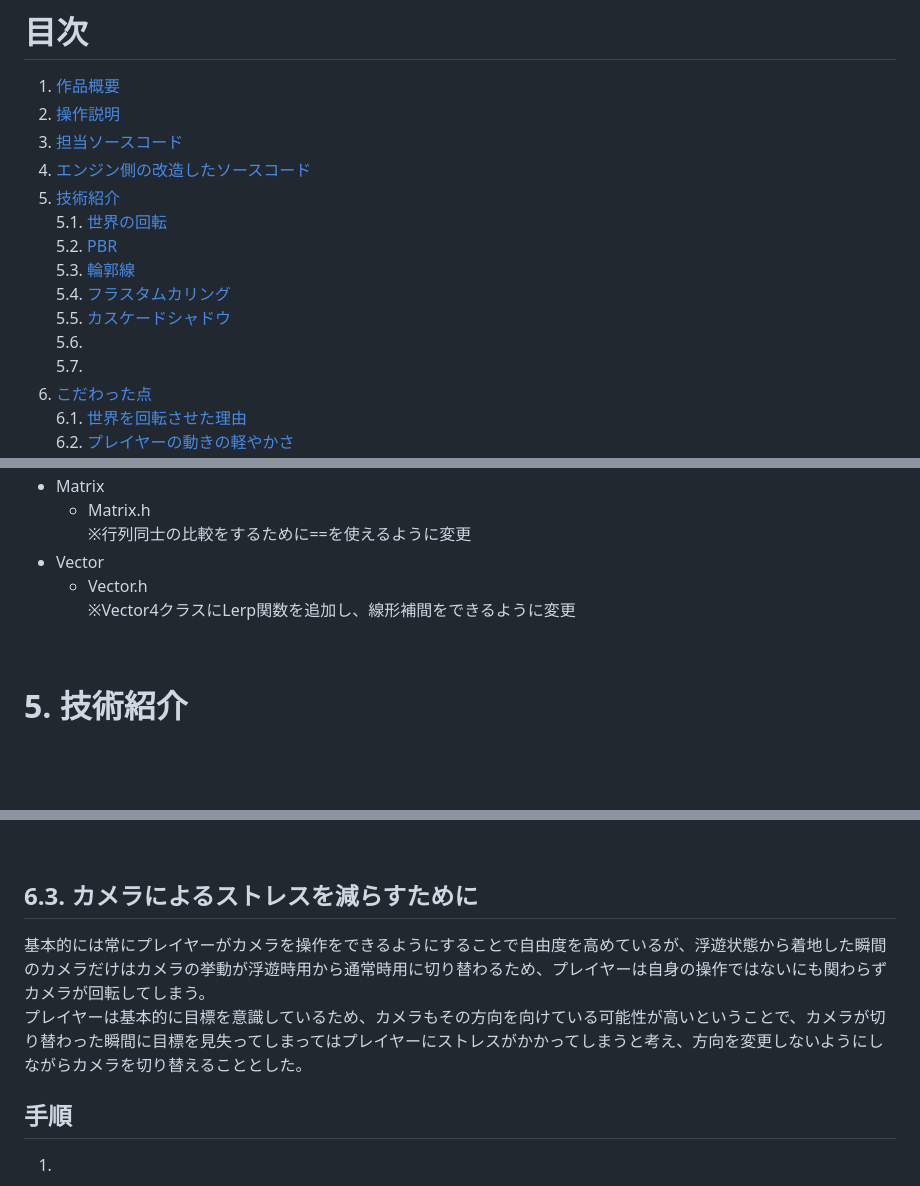
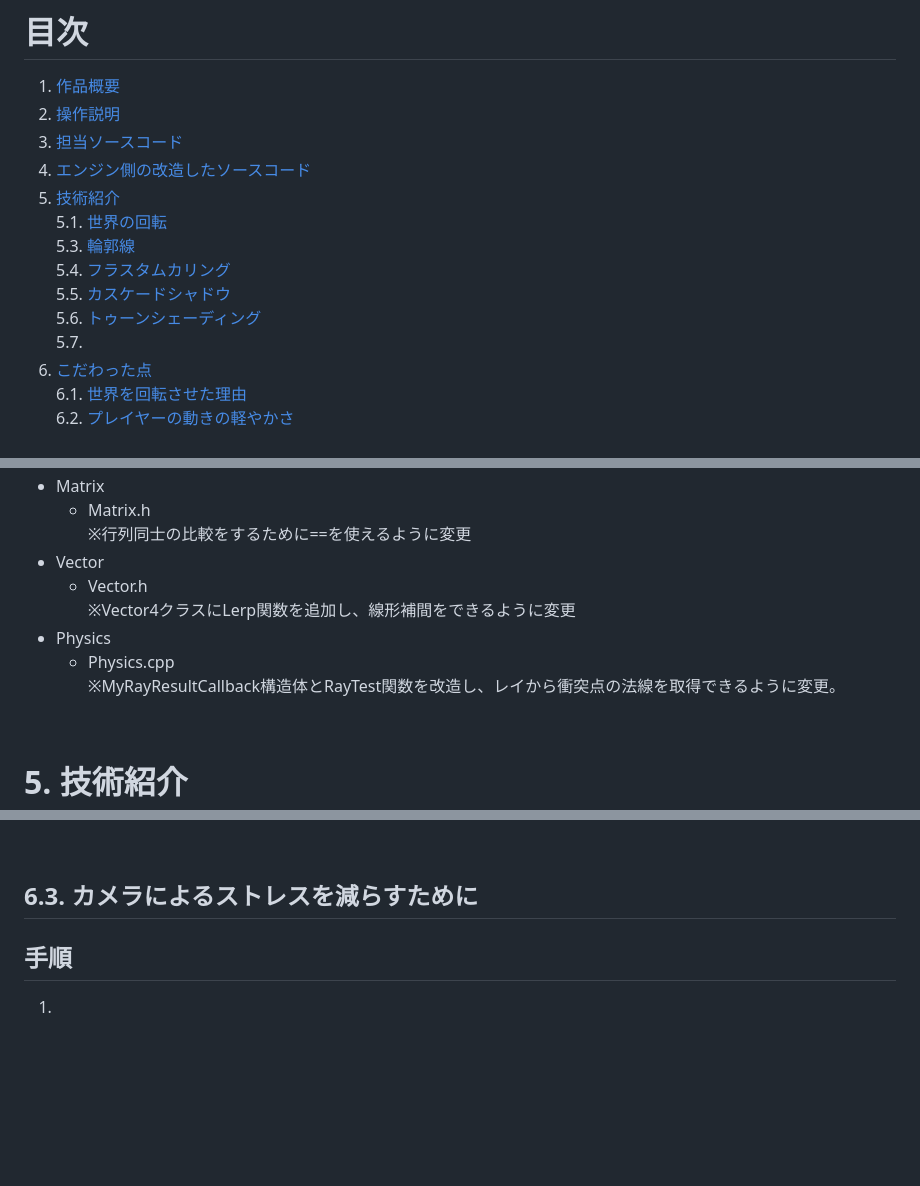
Before and after one commit to KoukiNagayama/PhychicEnergy_Portfolio, a Markdown page: PhychicEnergy_Portfolio.md, 3 parts joined by grey strips. GitHub-like rendering; folded sections open; blank space fills up the shorter version.

```diff
--- a/PhychicEnergy_Portfolio.md
+++ b/PhychicEnergy_Portfolio.md
@@ -24,11 +24,10 @@
 4. [エンジン側の改造したソースコード](#4-エンジン側の改造したソースコード)
 5. [技術紹介](#5-技術紹介)
   5.1. [世界の回転](#51-世界の回転)
-  5.2. [PBR](#52-pbr)
   5.3. [輪郭線](#53-輪郭線)
   5.4. [フラスタムカリング](#54-フラスタムカリング)
   5.5. [カスケードシャドウ](#55-カスケードシャドウ)
-  5.6. []()
+  5.6. [トゥーンシェーディング]()
   5.7. []()
 6. [こだわった点](#6-こだわった点)
   6.1. [世界を回転させた理由](#61-世界を回転させた理由)
@@ -273,6 +272,9 @@
 - Vector
   - Vector.h
   ※Vector4クラスにLerp関数を追加し、線形補間をできるように変更
+- Physics
+  - Physics.cpp
+  ※MyRayResultCallback構造体とRayTest関数を改造し、レイから衝突点の法線を取得できるように変更。
 
 </details>
 <br>
@@ -468,9 +479,7 @@ PBRとは、物理ベースレンダリングのことです。
 
 ## **6.3. カメラによるストレスを減らすために**
 </font>
-基本的には常にプレイヤーがカメラを操作をできるようにすることで自由度を高めているが、浮遊状態から着地した瞬間のカメラだけはカメラの挙動が浮遊時用から通常時用に切り替わるため、プレイヤーは自身の操作ではないにも関わらずカメラが回転してしまう。
 
-プレイヤーは基本的に目標を意識しているため、カメラもその方向を向けている可能性が高いということで、カメラが切り替わった瞬間に目標を見失ってしまってはプレイヤーにストレスがかかってしまうと考え、方向を変更しないようにしながらカメラを切り替えることとした。
 
 
 ## 手順
```
Also changed, not shown: other parts of PhychicEnergy_Portfolio.md (+16 -7 lines), image/outlineComparison_far.png (added), image/outlineComparison_near.png (added), 2 other files.
